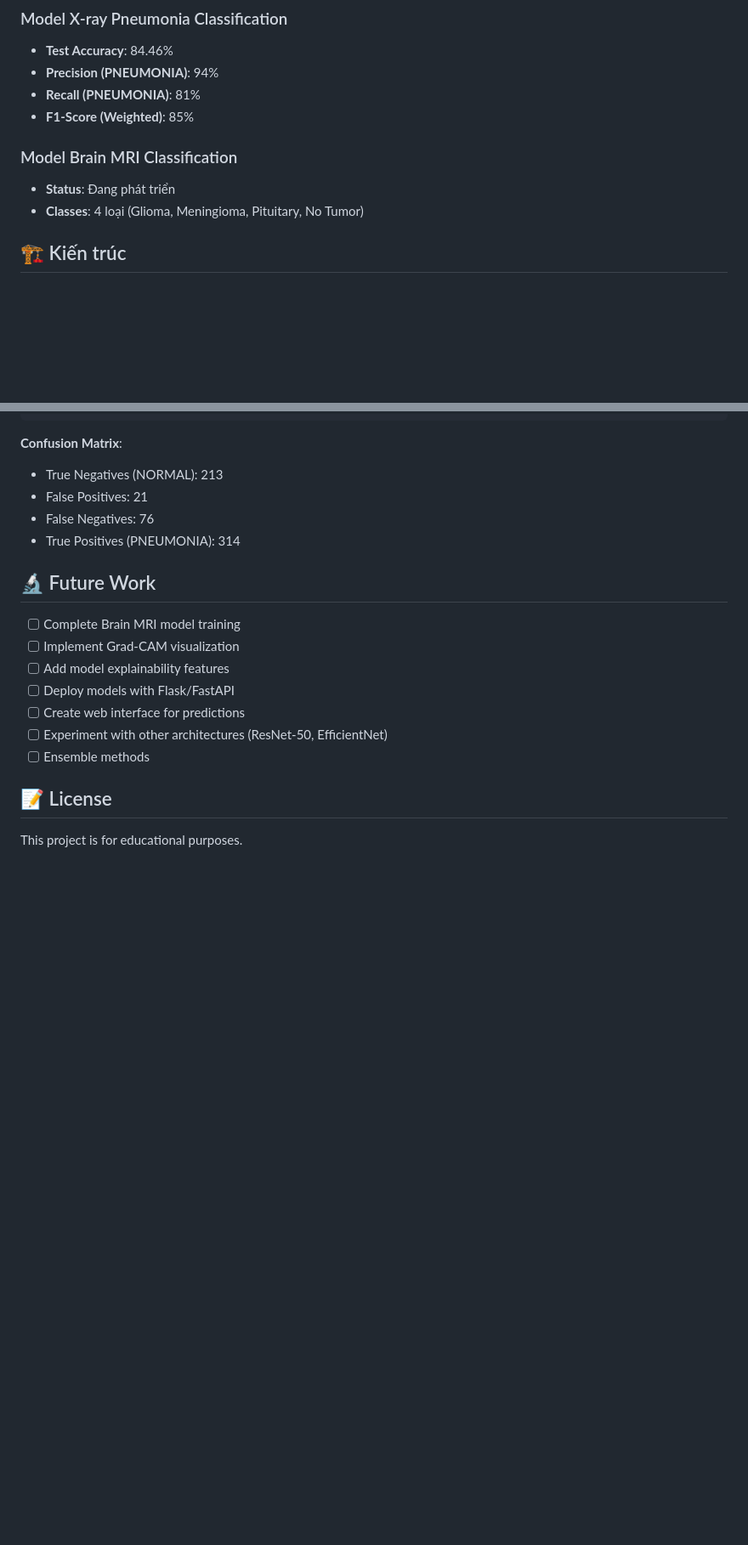
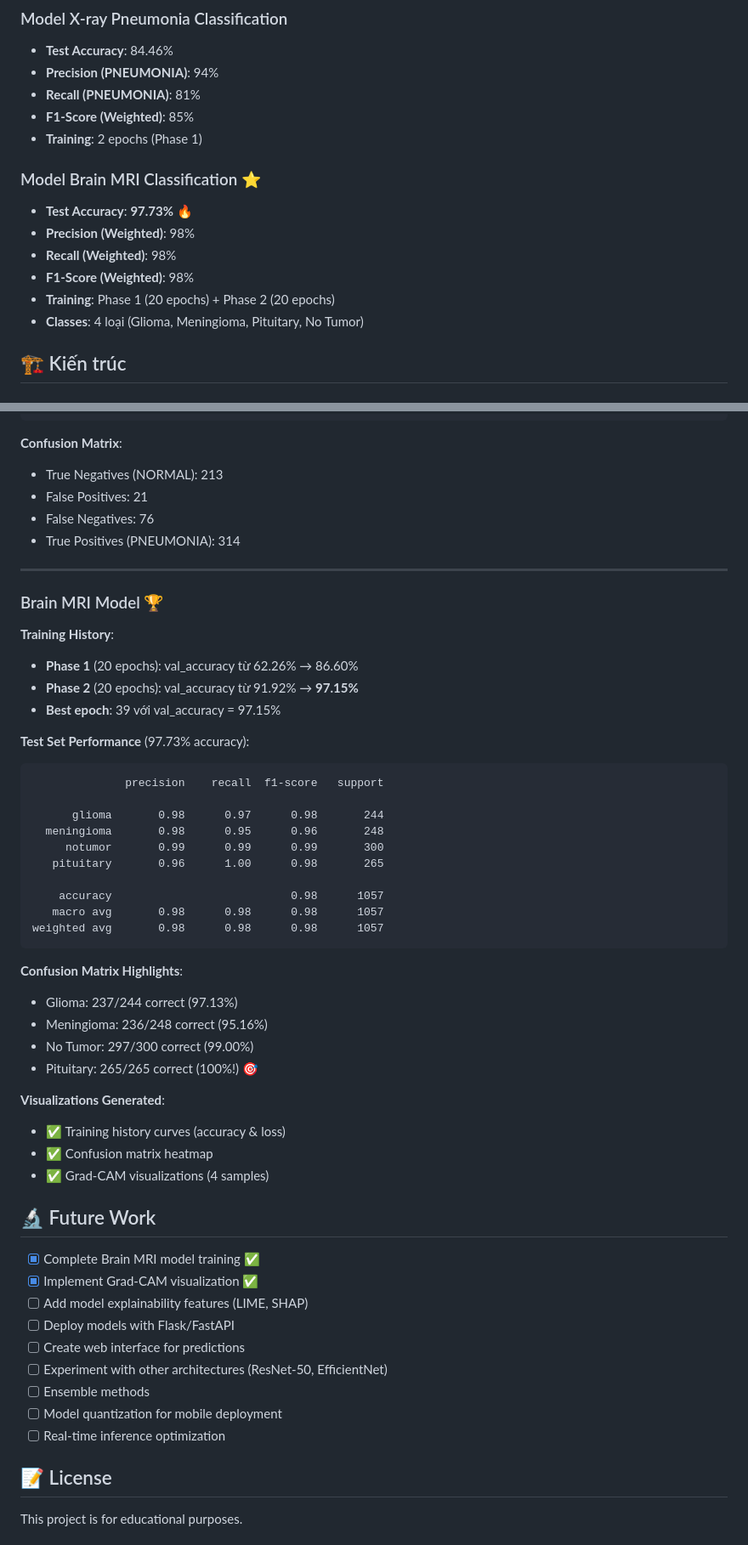
Before and after one commit to DIOquang/xray-mri, a Markdown page: README.md, 2 parts joined by grey strips. Shown at 85% size. Rendered like a GitHub page; blank space fills up the shorter version.

Commit message:
Add comprehensive results report and update README with MRI model achievements

````diff
--- a/README.md
+++ b/README.md
@@ -11,9 +11,14 @@ Dự án Deep Learning phân loại hình ảnh y tế sử dụng **DenseNet-12
 - **Precision (PNEUMONIA)**: 94%
 - **Recall (PNEUMONIA)**: 81%
 - **F1-Score (Weighted)**: 85%
+- **Training**: 2 epochs (Phase 1)
 
-### Model Brain MRI Classification
-- **Status**: Đang phát triển
+### Model Brain MRI Classification ⭐
+- **Test Accuracy**: **97.73%** 🔥
+- **Precision (Weighted)**: 98%
+- **Recall (Weighted)**: 98%
+- **F1-Score (Weighted)**: 98%
+- **Training**: Phase 1 (20 epochs) + Phase 2 (20 epochs)
 - **Classes**: 4 loại (Glioma, Meningioma, Pituitary, No Tumor)
 
 ## 🏗️ Kiến trúc
@@ -215,15 +220,51 @@ weighted avg       0.86      0.84      0.85       624
 - False Negatives: 76
 - True Positives (PNEUMONIA): 314
 
+---
+
+### Brain MRI Model 🏆
+
+**Training History**:
+- **Phase 1** (20 epochs): val_accuracy từ 62.26% → 86.60%
+- **Phase 2** (20 epochs): val_accuracy từ 91.92% → **97.15%**
+- **Best epoch**: 39 với val_accuracy = 97.15%
+
+**Test Set Performance** (97.73% accuracy):
+```
+              precision    recall  f1-score   support
+
+      glioma       0.98      0.97      0.98       244
+  meningioma       0.98      0.95      0.96       248
+     notumor       0.99      0.99      0.99       300
+   pituitary       0.96      1.00      0.98       265
+
+    accuracy                           0.98      1057
+   macro avg       0.98      0.98      0.98      1057
+weighted avg       0.98      0.98      0.98      1057
+```
+
+**Confusion Matrix Highlights**:
+- Glioma: 237/244 correct (97.13%)
+- Meningioma: 236/248 correct (95.16%)
+- No Tumor: 297/300 correct (99.00%)
+- Pituitary: 265/265 correct (100%!) 🎯
+
+**Visualizations Generated**:
+- ✅ Training history curves (accuracy & loss)
+- ✅ Confusion matrix heatmap
+- ✅ Grad-CAM visualizations (4 samples)
+
 ## 🔬 Future Work
 
-- [ ] Complete Brain MRI model training
-- [ ] Implement Grad-CAM visualization
-- [ ] Add model explainability features
+- [x] Complete Brain MRI model training ✅
+- [x] Implement Grad-CAM visualization ✅
+- [ ] Add model explainability features (LIME, SHAP)
 - [ ] Deploy models with Flask/FastAPI
 - [ ] Create web interface for predictions
 - [ ] Experiment with other architectures (ResNet-50, EfficientNet)
 - [ ] Ensemble methods
+- [ ] Model quantization for mobile deployment
+- [ ] Real-time inference optimization
 
 ## 📝 License
 
````
Also changed, not shown: RESULTS.md (added, +361 -0 lines).
